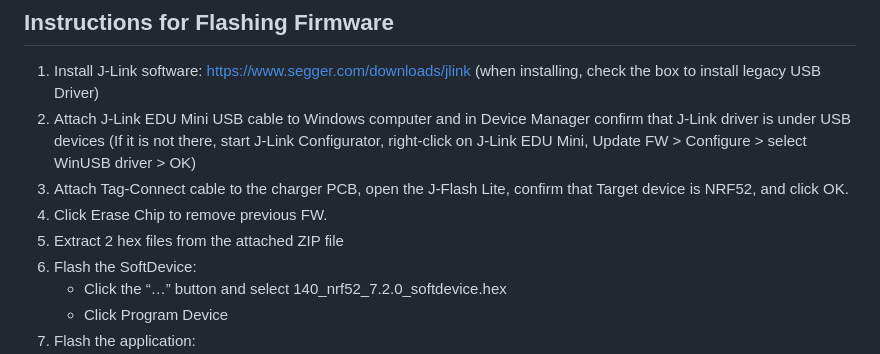
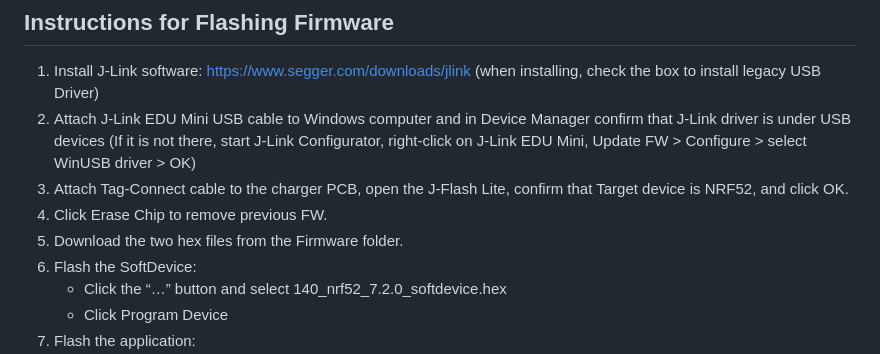
Before and after one commit to CARSSCenter/OpenNerve-Charger, a Markdown page: README.md, the part around the change. Rendered like a GitHub page.

```diff
--- a/README.md
+++ b/README.md
@@ -7,7 +7,7 @@ The charger is designed to be compatible with the [OpenNerve Implantable Pulse G
 2. Attach J-Link EDU Mini USB cable to Windows computer and in Device Manager confirm that J-Link driver is under USB devices (If it is not there, start J-Link Configurator, right-click on J‐Link EDU Mini, Update FW > Configure > select WinUSB driver > OK)
 3. Attach Tag-Connect cable to the charger PCB, open the J-Flash Lite, confirm that Target device is NRF52, and click OK.
 4. Click Erase Chip to remove previous FW.
-5. Extract 2 hex files from the attached ZIP file
+5. Download the two hex files from the Firmware folder.
 6. Flash the SoftDevice:
     * Click the “…” button and select 140_nrf52_7.2.0_softdevice.hex
     * Click Program Device
```
